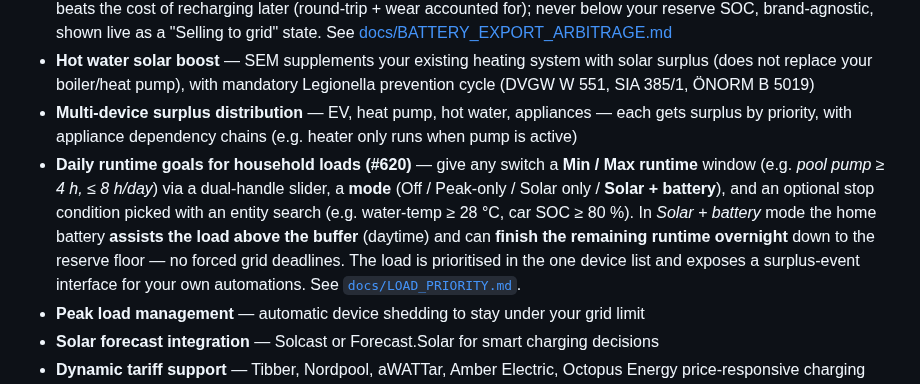
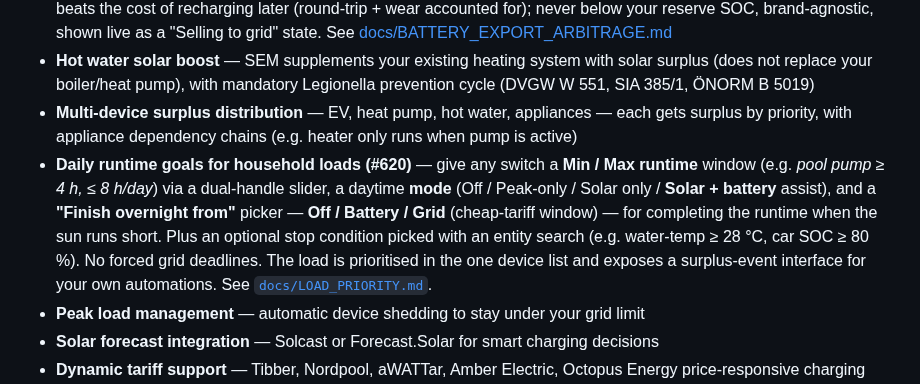
Before and after one commit to traktore-org/sem-community, a Markdown page: README.md, the part around the change. Rendered like a GitHub page.

```diff
--- a/README.md
+++ b/README.md
@@ -36,7 +36,7 @@ SEM monitors your solar production, battery, grid, EV charger, and household dev
 - **Battery export arbitrage** — on a dynamic/spot tariff, opt-in sell the home battery to the grid when the export price beats the cost of recharging later (round-trip + wear accounted for); never below your reserve SOC, brand-agnostic, shown live as a "Selling to grid" state. See [docs/BATTERY_EXPORT_ARBITRAGE.md](docs/BATTERY_EXPORT_ARBITRAGE.md)
 - **Hot water solar boost** — SEM supplements your existing heating system with solar surplus (does not replace your boiler/heat pump), with mandatory Legionella prevention cycle (DVGW W 551, SIA 385/1, ÖNORM B 5019)
 - **Multi-device surplus distribution** — EV, heat pump, hot water, appliances — each gets surplus by priority, with appliance dependency chains (e.g. heater only runs when pump is active)
-- **Daily runtime goals for household loads (#620)** — give any switch a **Min / Max runtime** window (e.g. *pool pump ≥ 4 h, ≤ 8 h/day*) via a dual-handle slider, a **mode** (Off / Peak-only / Solar only / **Solar + battery**), and an optional stop condition picked with an entity search (e.g. water-temp ≥ 28 °C, car SOC ≥ 80 %). In *Solar + battery* mode the home battery **assists the load above the buffer** (daytime) and can **finish the remaining runtime overnight** down to the reserve floor — no forced grid deadlines. The load is prioritised in the one device list and exposes a surplus-event interface for your own automations. See [`docs/LOAD_PRIORITY.md`](docs/LOAD_PRIORITY.md).
+- **Daily runtime goals for household loads (#620)** — give any switch a **Min / Max runtime** window (e.g. *pool pump ≥ 4 h, ≤ 8 h/day*) via a dual-handle slider, a daytime **mode** (Off / Peak-only / Solar only / **Solar + battery** assist), and a **"Finish overnight from"** picker — **Off / Battery / Grid** (cheap-tariff window) — for completing the runtime when the sun runs short. Plus an optional stop condition picked with an entity search (e.g. water-temp ≥ 28 °C, car SOC ≥ 80 %). No forced grid deadlines. The load is prioritised in the one device list and exposes a surplus-event interface for your own automations. See [`docs/LOAD_PRIORITY.md`](docs/LOAD_PRIORITY.md).
 - **Peak load management** — automatic device shedding to stay under your grid limit
 - **Solar forecast integration** — Solcast or Forecast.Solar for smart charging decisions
 - **Dynamic tariff support** — Tibber, Nordpool, aWATTar, Amber Electric, Octopus Energy price-responsive charging
```
Also changed, not shown: docs/LOAD_PRIORITY.md (+26 -12 lines), docs/SETUP_GUIDE.md (+12 -6 lines), docs/images/620-device-goal-mockup.png.
